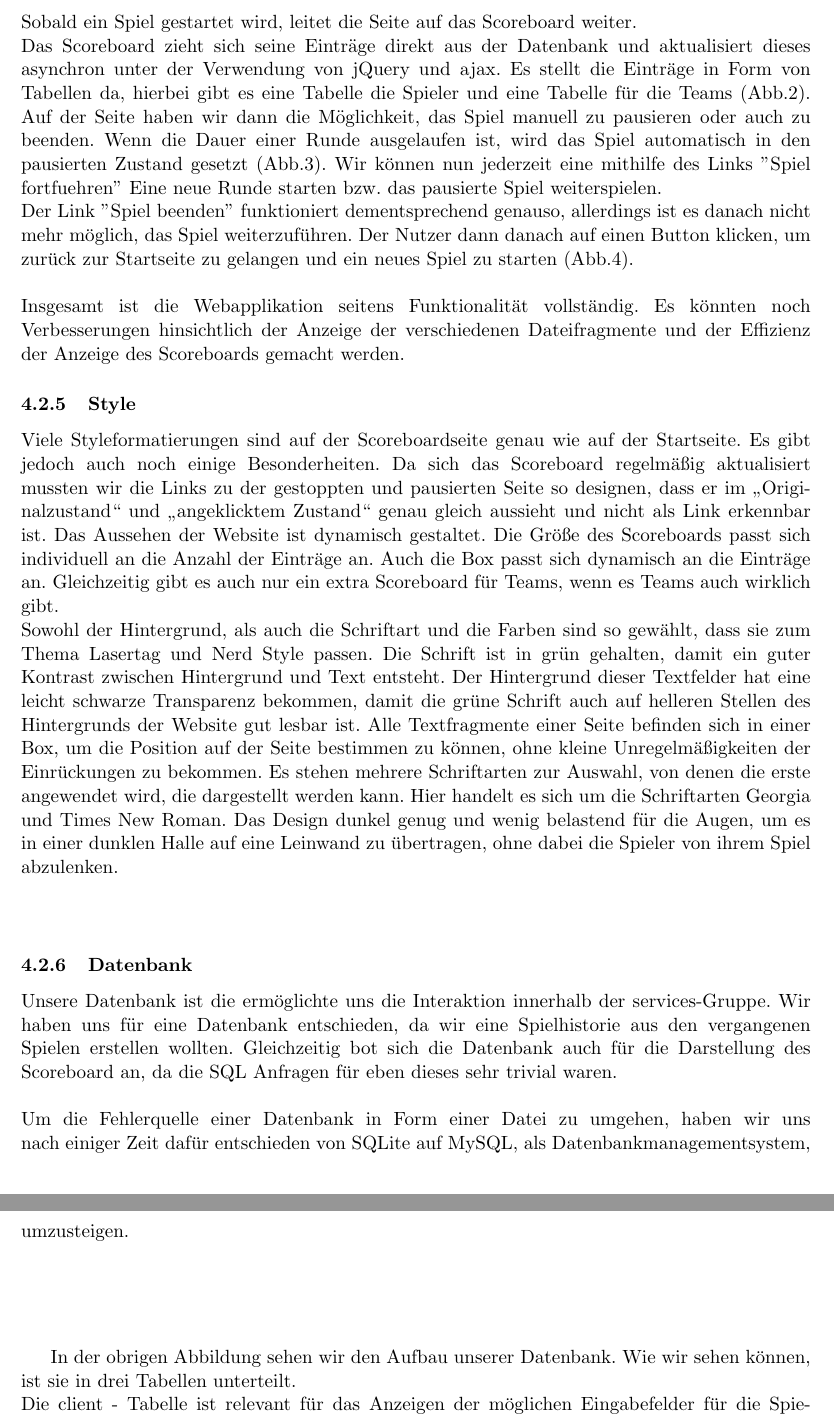
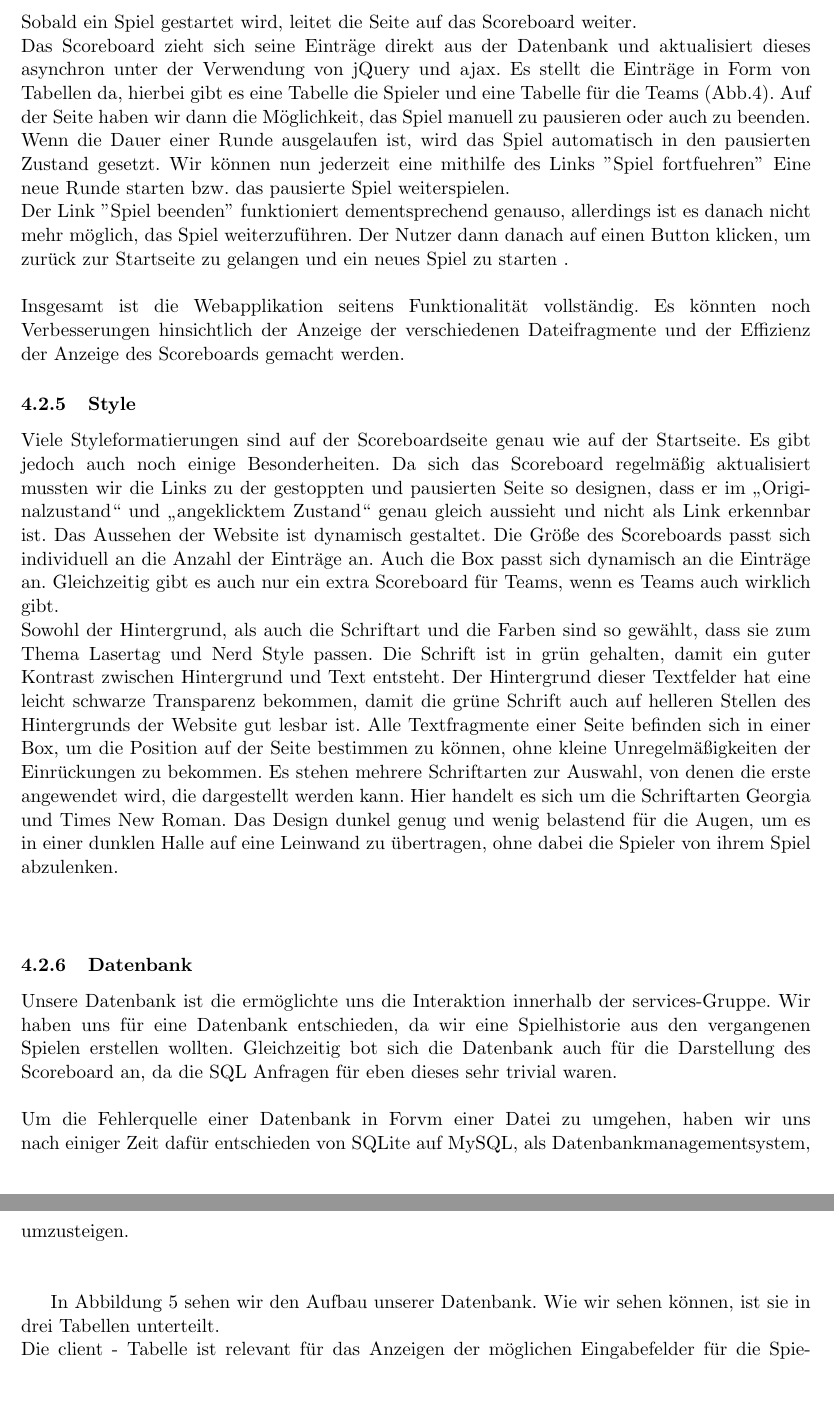
Before and after one commit to Torrintino/semester-project, a LaTeX document (bericht/tex/bericht.tex, which reads bericht/tex/040-komponenten/020-services/services.tex): two parts of pages 18 and 19 of 26 before the commit and two parts of pages 18 and 19 of 27 after it, joined at a grey line, cut so that both start at the same text, the shorter picture padded with empty space. Compiled offline with pdfLaTeX.

Commit message:
Added Graphics

```diff
--- a/bericht/tex/040-komponenten/020-services/services.tex
+++ b/bericht/tex/040-komponenten/020-services/services.tex
@@ -84,6 +84,6 @@ Die erste Seite (Abb.1) ist der Kern der Website. Sie wird benutzt, um das eigen
 Auch die Spielmodi, die ausgewählt werden können, werden dynamisch erstellt. Hierbei wird aus einem Ordner ausgelesen, in dem die Lua-Skripte abgelegt werden können. Die Teams werden von der Webapplikation mithilfe von einer Modulo-Operation, abhängig von der Teamanzahl, automatisch zugeteilt. Es ist also \\\\
-Sobald ein Spiel gestartet wird, leitet die Seite auf das Scoreboard weiter.\\ Das Scoreboard zieht sich seine Einträge direkt aus der Datenbank und aktualisiert dieses asynchron unter der Verwendung von jQuery und ajax. Es stellt die Einträge in Form von Tabellen da, hierbei gibt es eine Tabelle die Spieler und eine Tabelle für die Teams (Abb.2). Auf der Seite haben wir dann die Möglichkeit, das Spiel manuell zu pausieren oder auch zu beenden. Wenn die Dauer einer Runde ausgelaufen ist, wird das Spiel automatisch in den pausierten Zustand gesetzt (Abb.3). Wir können nun jederzeit eine mithilfe des Links "Spiel fortfuehren" Eine neue Runde starten bzw. das pausierte Spiel weiterspielen.\\
-Der Link "Spiel beenden" funktioniert dementsprechend genauso, allerdings ist es danach nicht mehr möglich, das Spiel weiterzuführen. Der Nutzer dann danach auf einen Button klicken, um zurück zur Startseite zu gelangen und ein neues Spiel zu starten (Abb.4).\\\\
+Sobald ein Spiel gestartet wird, leitet die Seite auf das Scoreboard weiter.\\ Das Scoreboard zieht sich seine Einträge direkt aus der Datenbank und aktualisiert dieses asynchron unter der Verwendung von jQuery und ajax. Es stellt die Einträge in Form von Tabellen da, hierbei gibt es eine Tabelle die Spieler und eine Tabelle für die Teams (Abb.4). Auf der Seite haben wir dann die Möglichkeit, das Spiel manuell zu pausieren oder auch zu beenden. Wenn die Dauer einer Runde ausgelaufen ist, wird das Spiel automatisch in den pausierten Zustand gesetzt. Wir können nun jederzeit eine mithilfe des Links "Spiel fortfuehren" Eine neue Runde starten bzw. das pausierte Spiel weiterspielen.\\
+Der Link "Spiel beenden" funktioniert dementsprechend genauso, allerdings ist es danach nicht mehr möglich, das Spiel weiterzuführen. Der Nutzer dann danach auf einen Button klicken, um zurück zur Startseite zu gelangen und ein neues Spiel zu starten .\\\\
 Insgesamt ist die Webapplikation seitens Funktionalität vollständig. Es könnten noch Verbesserungen hinsichtlich der Anzeige der verschiedenen Dateifragmente und der Effizienz der Anzeige des Scoreboards gemacht werden.
 
 
@@ -91,0 +100,2 @@ Insgesamt ist die Webapplikation seitens Funktionalität vollständig. Es könnt
+\end{center}
+\end{figure}
@@ -97,13 +116,12 @@ Die Schrift ist in grün gehalten, damit ein guter Kontrast zwischen Hintergrund
+	\end{center}
+\end{figure}
+Unsere Datenbank ist die ermöglichte uns die Interaktion innerhalb der services-Gruppe. Wir haben uns für eine Datenbank entschieden, da wir eine Spielhistorie aus den vergangenen Spielen erstellen wollten. Gleichzeitig bot sich die Datenbank auch für die Darstellung des Scoreboard an, da die SQL Anfragen für eben dieses sehr trivial waren.\\\\
+Um die Fehlerquelle einer Datenbank in Forvm einer Datei zu umgehen, haben wir uns nach einiger Zeit dafür entschieden von SQLite auf MySQL, als Datenbankmanagementsystem, umzusteigen.\\\\
+%Abbildung mit Tabellen hier einfügen
 
-Unsere Datenbank ist die ermöglichte uns die Interaktion innerhalb der services-Gruppe. Wir haben uns für eine Datenbank entschieden, da wir eine Spielhistorie aus den vergangenen Spielen erstellen wollten. Gleichzeitig bot sich die Datenbank auch für die Darstellung des Scoreboard an, da die SQL Anfragen für eben dieses sehr trivial waren.\\\\
-Um die Fehlerquelle einer Datenbank in Form einer Datei zu umgehen, haben wir uns nach einiger Zeit dafür entschieden von SQLite auf MySQL, als Datenbankmanagementsystem, umzusteigen.\\\\
-%Abbildung mit Tabellen hier einfügen
-\begin{center}
-%	\includegraphics[keyvals]{imagefile}
-\end{center}
+In Abbildung 5 sehen wir den Aufbau unserer Datenbank. Wie wir sehen können, ist sie in drei Tabellen unterteilt.\\
+Die client - Tabelle ist relevant für das Anzeigen der möglichen Eingabefelder für die Spielernamen im Menü der Website. Hierbei wird unterschieden, ob ein Client mit dem Server verbunden ist oder nicht.\\\\
+Die game - Tabelle ist vorallem interessant für die LUA API, da sie die Einträge enthält, die von dem Spieler vor Beginn des Spieles mithilfe des Menüs übergeben werden, wie zum Beispiel der Spielmodus und die Rundendauer. Gleichzeitig beinhaltet die Tabelle auch den Status, den das jeweilige Spiel zu jeder Zeit hat. Dieser Status wird von allen Parteien benutzt: die LUA API muss das Spiel nach Überschreiten der Rundendauer pausieren oder es beenden, die Netzwerkkommunikation muss bei einem gestoppten Spiel aufhören, Nachrichten weiterzuschicken, damit keine Punkte während eines pausierten oder beendeten Spieles verteilt werden.\\\\\\
+Die "playing" - Tabelle wird für unsere Historie und gleichzeitig der Darstellung des Scoreboards benutzt. Sie teilt jedem Spieler eine gameID, den jeweiligen Score, die Dateifragmente usw. zu und macht es möglich die Tabelle nach der gameID zu sortieren um einzelne Spiele wieder einsehen zu können.
 
-In der obrigen Abbildung sehen wir den Aufbau unserer Datenbank. Wie wir sehen können, ist sie in drei Tabellen unterteilt.\\
-Die client - Tabelle ist relevant für das Anzeigen der möglichen Eingabefelder für die Spielernamen im Menü der Website. Hierbei wird unterschieden, ob ein Client mit dem Server verbunden ist oder nicht.\\\\
-Die game - Tabelle ist vorallem interessant für die LUA API, da sie die Einträge enthält, die von dem Spieler vor Beginn des Spieles mithilfe des Menüs übergeben werden, wie zum Beispiel der Spielmodus und die Rundendauer. Gleichzeitig beinhaltet die Tabelle auch den Status, den das jeweilige Spiel zu jeder Zeit hat. Dieser Status wird von allen Parteien benutzt: die LUA API muss das Spiel nach Überschreiten der Rundendauer pausieren oder es beenden, die Netzwerkkommunikation muss bei einem gestoppten Spiel aufhören, Nachrichten weiterzuschicken, damit keine Punkte während eines pausierten oder beendeten Spieles verteilt werden.\\\\
-Die "playing" - Tabelle wird für unsere Historie und gleichzeitig der Darstellung des Scoreboards benutzt. Sie teilt jedem Spieler eine gameID, den jeweiligen Score, die Dateifragmente usw. zu und macht es möglich die Tabelle nach der gameID zu sortieren um einzelne Spiele wieder einsehen zu können.
 \shorthandon{"}
```
Also changed, not shown: bericht/tex/bericht.pdf, bericht/tex/040-komponenten/020-services/services.tex (19 more changed lines).
